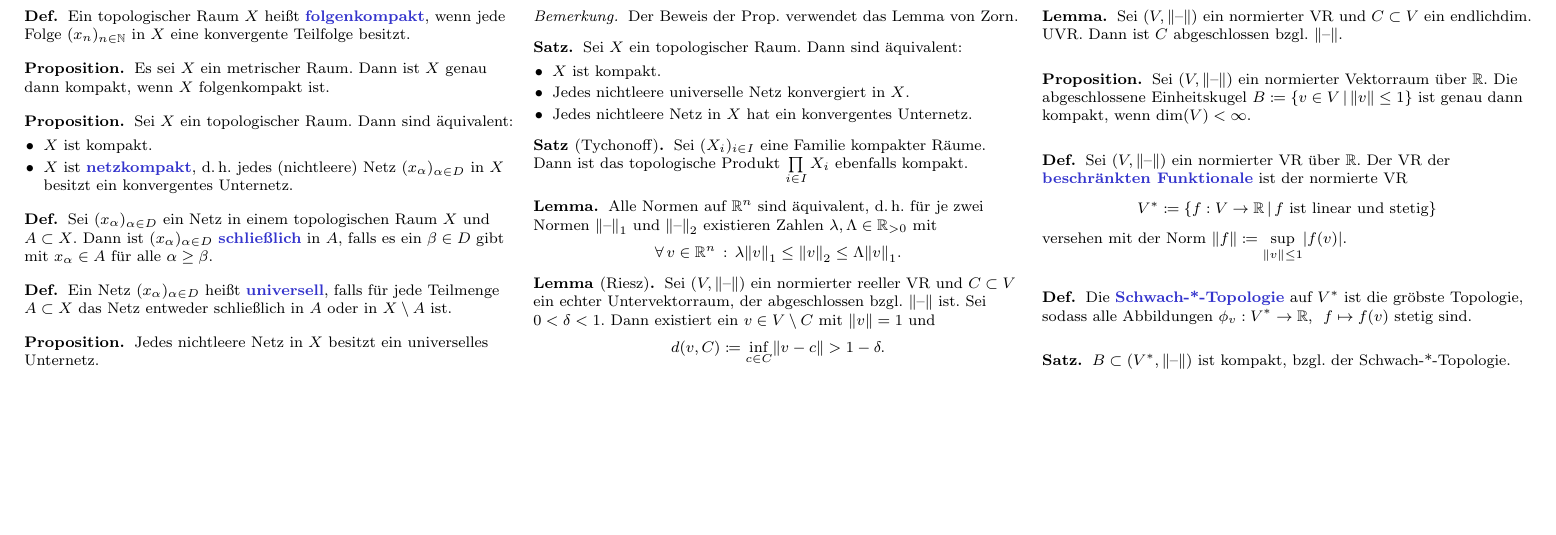
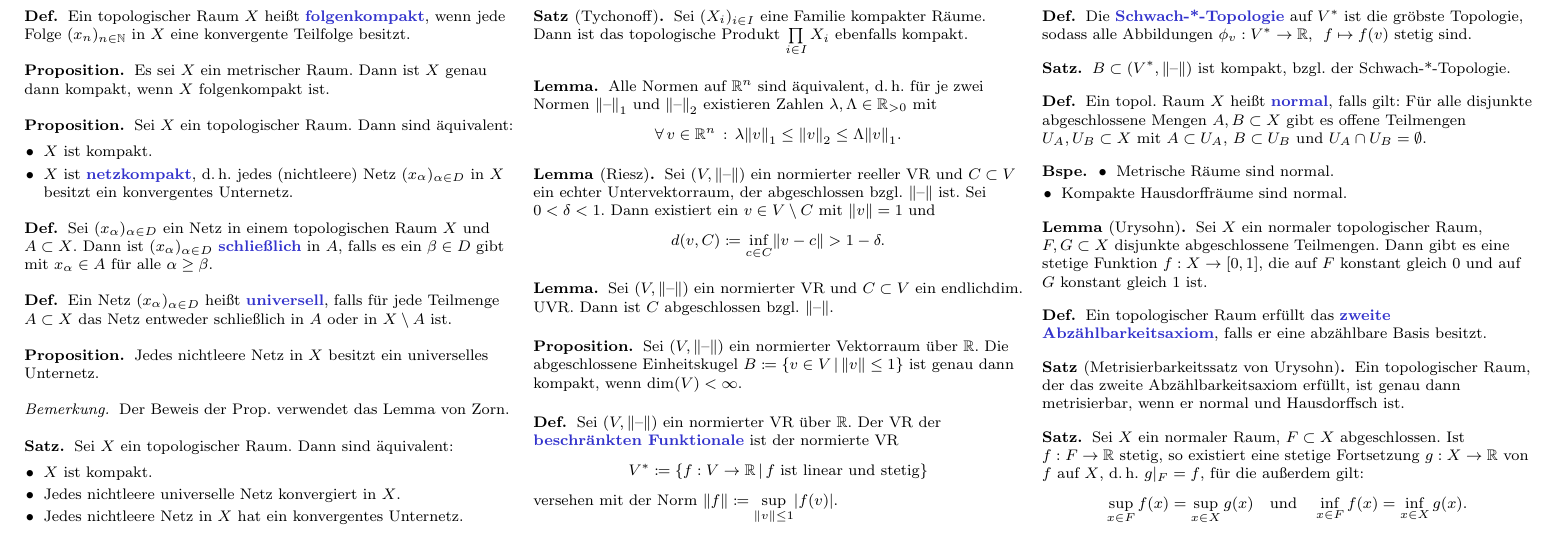
Before and after one commit to timjb/uni-spicker, a LaTeX document (topo.tex): part of page 3 of 3, cut so that both start at the same text, the shorter picture padded with empty space. The pictures show the PDF file topo.pdf that the author committed with the source.

Commit message:
Topo-Vorlesung vom 12.5.2014 (Urysohn, Metrisierbarkeit, Fortsetzungssatz)

```diff
--- a/topo.tex
+++ b/topo.tex
@@ -595,4 +595,38 @@
   $B \subset (V^*, \norm{\blank})$ ist kompakt, bzgl. der Schwach-*-Topologie.
 \end{satz}
 
+% Vorlesung vom 12.5.2014
+
+\begin{defn}
+  Ein topol. Raum $X$ heißt \emph{normal}, falls gilt: Für alle disjunkte abgeschlossene Mengen $A, B \subset X$ gibt es offene Teilmengen $U_A, U_B \subset X$ mit $A \subset U_A$, $B \subset U_B$ und $U_A \cap U_B = \emptyset$.
+\end{defn}
+
+\begin{bspe}
+  \begin{itemize}
+    \item Metrische Räume sind normal.
+    \item Kompakte Hausdorffräume sind normal.
+  \end{itemize}
+\end{bspe}
+
+\begin{lem}[Urysohn]
+  Sei $X$ ein normaler topologischer Raum, $F, G \subset X$ disjunkte abgeschlossene Teilmengen. Dann gibt es eine stetige Funktion $f : X \to \cinterval{0}{1}$, die auf $F$ konstant gleich $0$ und auf $G$ konstant gleich $1$ ist.
+\end{lem}
+
+\begin{defn}
+  Ein topologischer Raum erfüllt das \emph{zweite Abzählbarkeitsaxiom}, falls er eine abzählbare Basis besitzt.
+\end{defn}
+
+\begin{satz}[Metrisierbarkeitssatz von Urysohn]
+  Ein topologischer Raum, der das zweite Abzählbarkeitsaxiom erfüllt, ist genau dann metrisierbar, wenn er normal und Hausdorffsch ist.
+\end{satz}
+
+\begin{satz}
+  Sei $X$ ein normaler Raum, $F \subset X$ abgeschlossen. Ist $f : F \to \R$ stetig, so existiert eine stetige Fortsetzung $g : X \to \R$ von $f$ auf $X$, d.\,h. $g|_F = f$, für die außerdem gilt:
+  \[
+    \sup_{x \in F} f(x) = \sup_{x \in X} g(x)
+    \quad \text{und} \quad
+    \inf_{x \in F} f(x) = \inf_{x \in X} g(x).
+  \]
+\end{satz}
+
 \end{document}
```
Also changed, not shown: topo.pdf.
